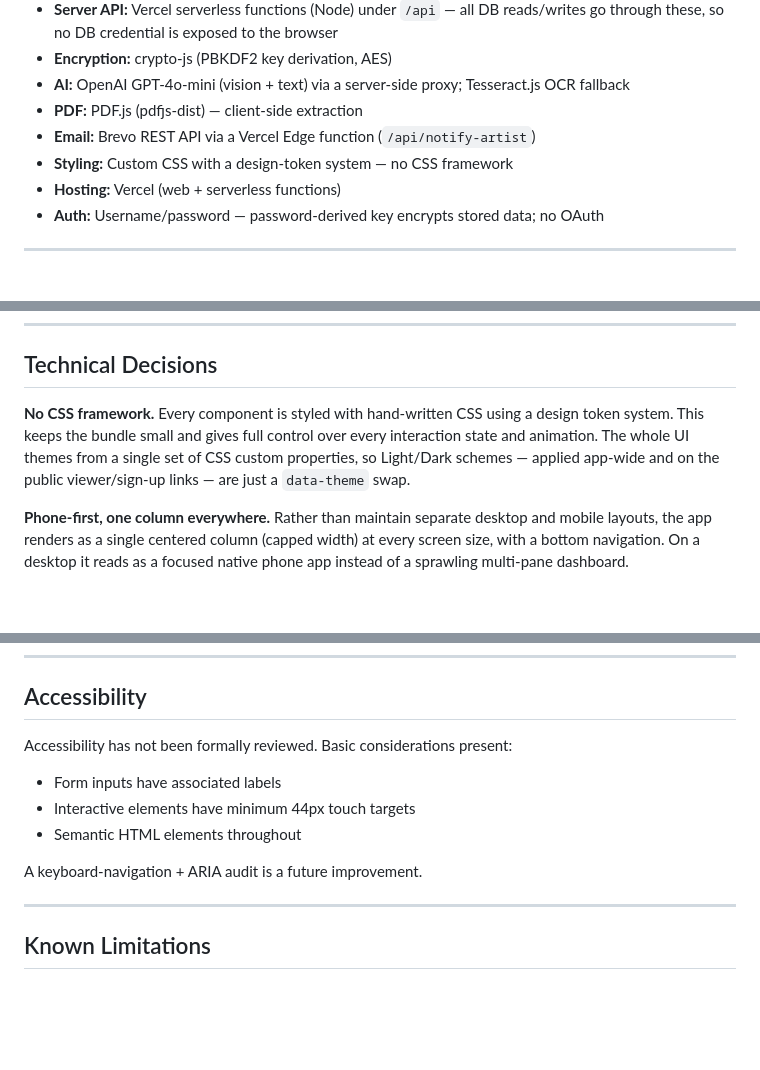
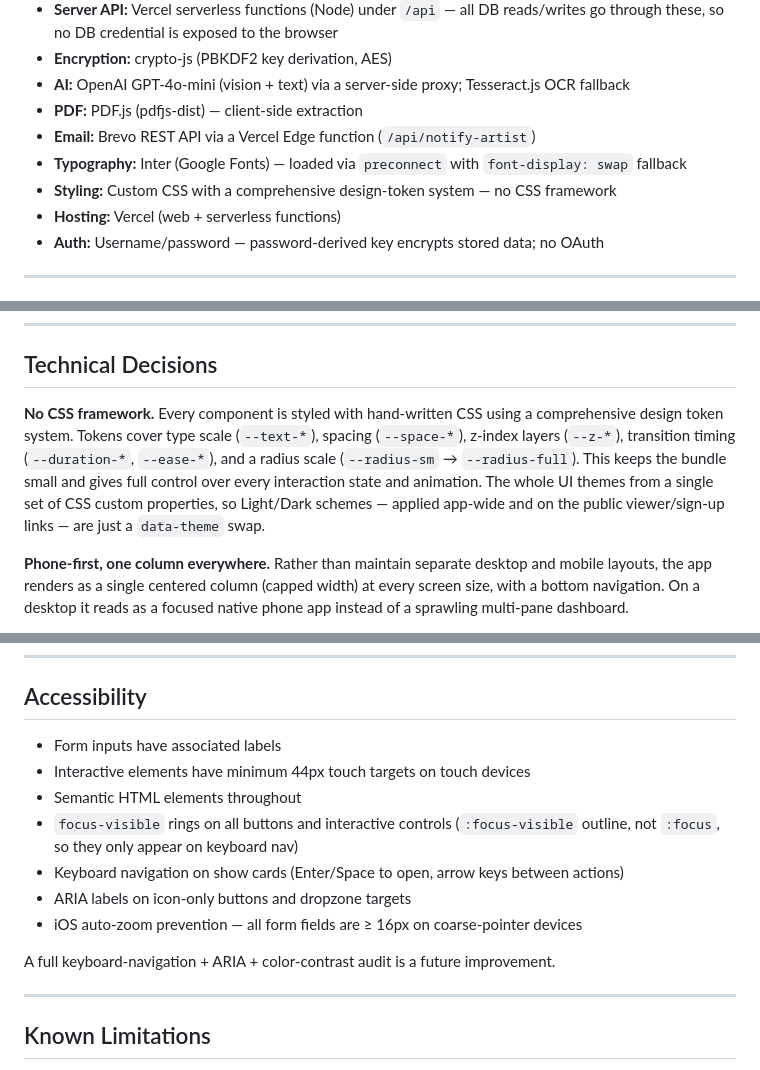
Before and after one commit to taylordrew4u2/Showrunner-ICanRunAShow, a Markdown page: README.md, 3 parts joined by grey strips. GitHub-like rendering; blank space fills up the shorter version.

Commit message:
docs: update README — Inter font, design tokens, accessibility (#142)
* Visual polish: Inter font, unified section colors, off-palette color cleanup

- Add Inter via Google Fonts — biggest visible typography improvement
- Accordion sections: replace 5-hue rainbow (cobalt blue, lime green, purple,
  amber, slate) with a single unified brass accent; all sections now share the
  design system primary color for a cohesive ops-console look
- Remove per-section colored hover glows; unify to a single warm shadow
- accordion-section--complete: uses --success token instead of hardcoded greens
- section-list-item__delete: was primary brass (semantically wrong); now uses
  --danger-soft/--danger on hover
- Fix all off-palette hardcoded hex colors in ShowDetail.css:
  blues (#2563eb, #3b82f6, #60a5fa, #1d4ed8),
  purples (#7c3aed, #a78bfa, #6b46c1),
  ambers (#d97706, #f59e0b),
  greens (#22c55e, #16a34a, #14532d, #15803d, #34d27b, #4ade80)
  → all replaced with design token equivalents
- ShowCard.css: --card-accent for in-progress uses --success token
- save-indicator and receipt-lightbox: z-index 9999 → --z-lightbox token
- budget-card__value--negative now correctly uses --danger instead of primary

* docs: update README to reflect Inter font, design token system, and accessibility improvements

```diff
--- a/README.md
+++ b/README.md
@@ -155,7 +155,8 @@ I Can Run A Show handles the full workflow in a single application:
 - **AI:** OpenAI GPT-4o-mini (vision + text) via a server-side proxy; Tesseract.js OCR fallback
 - **PDF:** PDF.js (pdfjs-dist) — client-side extraction
 - **Email:** Brevo REST API via a Vercel Edge function (`/api/notify-artist`)
-- **Styling:** Custom CSS with a design-token system — no CSS framework
+- **Typography:** Inter (Google Fonts) — loaded via `preconnect` with `font-display: swap` fallback
+- **Styling:** Custom CSS with a comprehensive design-token system — no CSS framework
 - **Hosting:** Vercel (web + serverless functions)
 - **Auth:** Username/password — password-derived key encrypts stored data; no OAuth
 
@@ -319,7 +320,7 @@ Without these, the Email button shows a clear inline error explaining what's mis
 
 ## Technical Decisions
 
-**No CSS framework.** Every component is styled with hand-written CSS using a design token system. This keeps the bundle small and gives full control over every interaction state and animation. The whole UI themes from a single set of CSS custom properties, so Light/Dark schemes — applied app-wide and on the public viewer/sign-up links — are just a `data-theme` swap.
+**No CSS framework.** Every component is styled with hand-written CSS using a comprehensive design token system. Tokens cover type scale (`--text-*`), spacing (`--space-*`), z-index layers (`--z-*`), transition timing (`--duration-*`, `--ease-*`), and a radius scale (`--radius-sm` → `--radius-full`). This keeps the bundle small and gives full control over every interaction state and animation. The whole UI themes from a single set of CSS custom properties, so Light/Dark schemes — applied app-wide and on the public viewer/sign-up links — are just a `data-theme` swap.
 
 **Phone-first, one column everywhere.** Rather than maintain separate desktop and mobile layouts, the app renders as a single centered column (capped width) at every screen size, with a bottom navigation. On a desktop it reads as a focused native phone app instead of a sprawling multi-pane dashboard.
 
@@ -374,13 +375,15 @@ Unit tests (Vitest) cover the pure logic: schedule text parsing, cue timing/form
 
 ## Accessibility
 
-Accessibility has not been formally reviewed. Basic considerations present:
+- Form inputs have associated labels
+- Interactive elements have minimum 44px touch targets on touch devices
+- Semantic HTML elements throughout
+- `focus-visible` rings on all buttons and interactive controls (`:focus-visible` outline, not `:focus`, so they only appear on keyboard nav)
+- Keyboard navigation on show cards (Enter/Space to open, arrow keys between actions)
+- ARIA labels on icon-only buttons and dropzone targets
+- iOS auto-zoom prevention — all form fields are ≥ 16px on coarse-pointer devices
 
-- Form inputs have associated labels
-- Interactive elements have minimum 44px touch targets
-- Semantic HTML elements throughout
-
-A keyboard-navigation + ARIA audit is a future improvement.
+A full keyboard-navigation + ARIA + color-contrast audit is a future improvement.
 
 ---
 
```
Also changed, not shown: other parts of README.md (+1 -1 lines).
